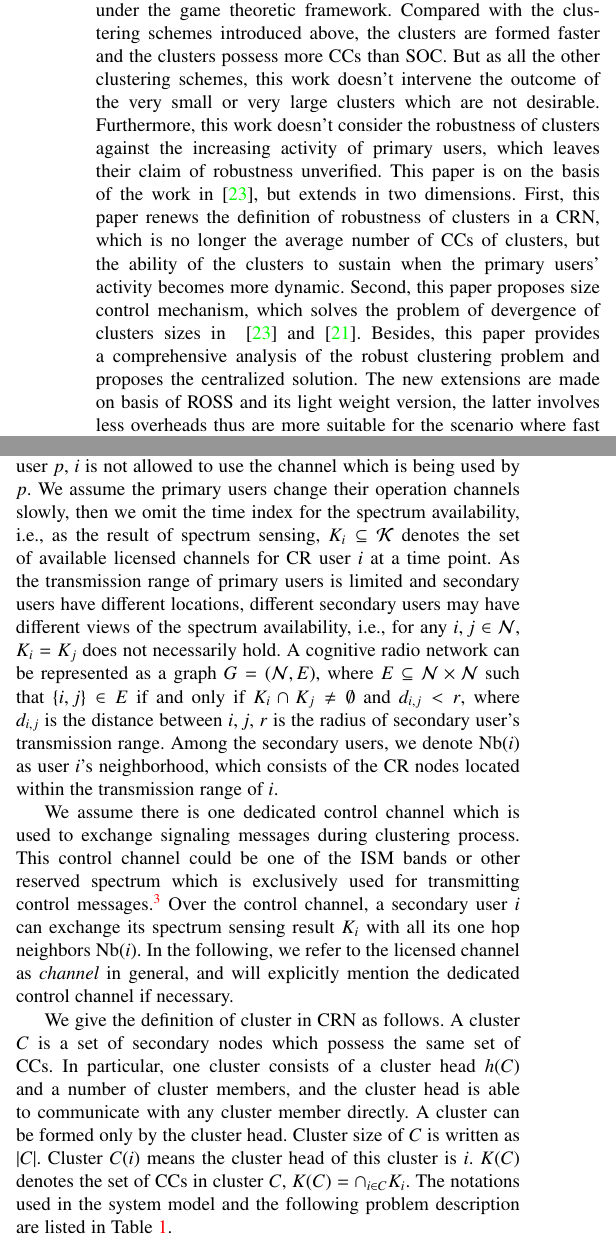
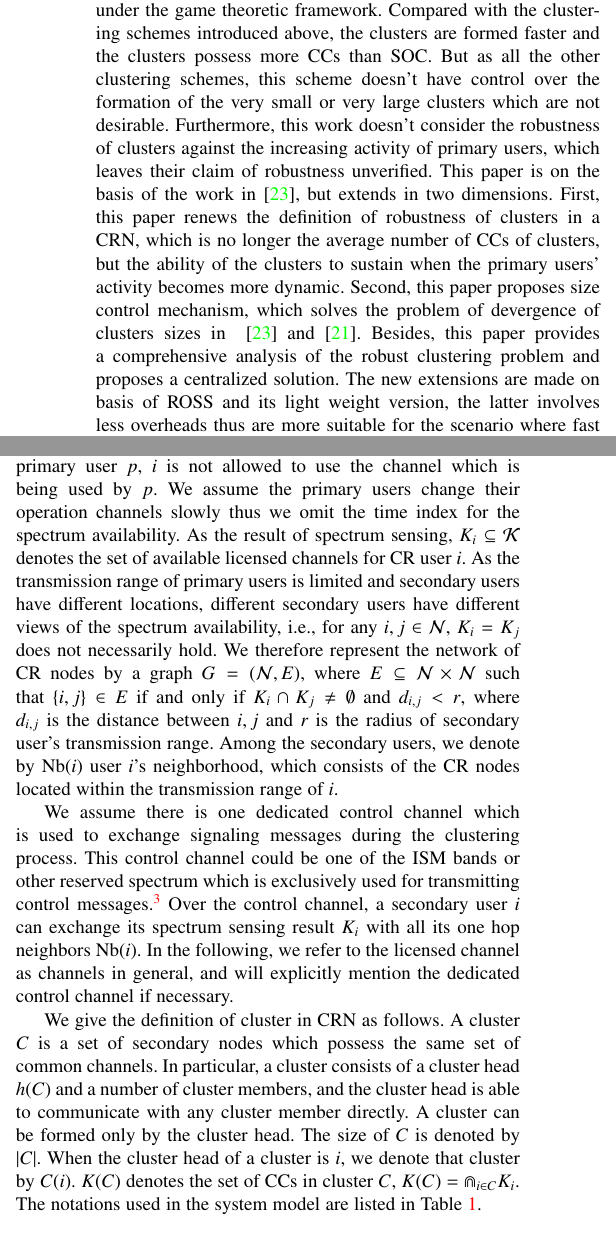
Before and after one commit to gujunbo/clustering_journal, a LaTeX paper (journal-draft/bare_jrnl_comsoc.tex): two parts of the columns of page 2 of 14, joined at a grey line, cut so that both start at the same text. Compiled offline with pdfLaTeX; a missing font is replaced by an installed copy or a similar font; a LaTeX package or settings file that is missing is left out.

Commit message:
modified before 2.1

```diff
--- a/journal-draft/bare_jrnl_comsoc.tex
+++ b/journal-draft/bare_jrnl_comsoc.tex
@@ -442,13 +442,13 @@ In addition, this scheme leads to the high variance of the cluster sizes, which
 
 A distributed clustering scheme ROSS is proposed in~\cite{Li11_ROSS} under the game theoretic framework.
 Compared with the clustering schemes introduced above, the clusters are formed faster and the clusters possess more CCs than SOC.
-But as all the other clustering schemes, this work doesn't intervene the outcome of the very small or very large clusters which are not desirable.
+But as all the other clustering schemes, this scheme doesn't have control over the formation of the very small or very large clusters which are not desirable.
 Furthermore, this work doesn't consider the robustness of clusters against the increasing activity of primary users, which leaves their claim of robustness unverified.
 %
 This paper is on the basis of the work in~\cite{Li11_ROSS}, but extends in two dimensions.
 First, this paper renews the definition of robustness of clusters in a CRN, which is no longer the average number of CCs of clusters, but the ability of the clusters to sustain when the primary users' activity becomes more dynamic.
 Second, this paper proposes size control mechanism, which solves the problem of devergence of clusters sizes in ~\cite{Li11_ROSS} and~\cite{LIU_TMC11_2}.
-Besides, this paper provides a comprehensive analysis of the robust clustering problem and proposes the centralized solution.
+Besides, this paper provides a comprehensive analysis of the robust clustering problem and proposes a centralized solution.
 %We stick to the motivation of forming robust clusters in CRN \ie let more CR users benefited from the cooperative decision making which is due to the clusters.
 %We propose both centralized and distributed clustering schemes, which result in more CR users in the clusters composed with multiple CR users, not only when the clusters are just formed, but also afterwards when the primary users' activity changes.
 %Besides, both centralized and distributed schemes take the cluster size into consideration, and both can control the sizes of the formed clusters to certain extent.
@@ -482,28 +482,28 @@ We adopt the unit disk model~\cite{unitDiskModel} for both primary and CR users'
 %As to the relation between the primary and secondary users,
 If a CR node $i$ locates within the transmission range of an active primary user $p$, $i$ is not allowed to use the channel which is being used by $p$.
 %On the other hand, if $i$ is not in the transmission range of primary user $p$, $i$ can certainly not detect the presence of $p$.
-We assume the primary users change their operation channels slowly, then we omit the time index for the spectrum availability, \ie as the result of spectrum sensing, $K_i \subseteq \mathcal{K}$ denotes the set of available licensed channels for CR user $i$ at a time point.
-As the transmission range of primary users is limited and secondary users have different locations, different secondary users may have different views of the spectrum availability, i.e., for any $i, j \in \mathcal{N}$, $K_i = K_{j}$ does not necessarily hold.
-A cognitive radio network can be represented as a graph $G = (\mathcal{N}, E)$, where $E \subseteq \mathcal{N} \times \mathcal{N}$ such that $\{i, j\} \in E$ if and only if $K_{i} \cap K_{j}\neq \emptyset$ and $d_{i,j} < r$, where $d_{i,j}$ is the distance between $i, j$, $r$ is the radius of secondary user's transmission range.
-%
-Among the secondary users, we denote $\text{Nb}(i)$ as user $i$'s neighborhood, which consists of the CR nodes located within the transmission range of $i$.
-
-We assume there is one dedicated control channel which is used to exchange signaling messages during clustering process.
+We assume the primary users change their operation channels slowly thus we omit the time index for the spectrum availability. As the result of spectrum sensing, $K_i \subseteq \mathcal{K}$ denotes the set of available licensed channels for CR user $i$.
+As the transmission range of primary users is limited and secondary users have different locations, different secondary users have different views of the spectrum availability, i.e., for any $i, j \in \mathcal{N}$, $K_i = K_{j}$ does not necessarily hold.
+We therefore represent the network of CR nodes by a graph $G = (\mathcal{N}, E)$, where $E \subseteq \mathcal{N} \times \mathcal{N}$ such that $\{i, j\} \in E$ if and only if $K_{i} \cap K_{j}\neq \emptyset$ and $d_{i,j} < r$, where $d_{i,j}$ is the distance between $i, j$ and $r$ is the radius of secondary user's transmission range.
+%
+Among the secondary users, we denote by $\text{Nb}(i)$ user $i$'s neighborhood, which consists of the CR nodes located within the transmission range of $i$.
+
+We assume there is one dedicated control channel which is used to exchange signaling messages during the clustering process.
 This control channel could be one of the ISM bands or other reserved spectrum which is exclusively used for transmitting control messages.\footnote{Actually, the control messages involved in the clustering process can also be transmitted on the available licensed channels through a rendezvous process by channel hopping~\cite{channelHopping_Rendezvous_2014, Gu_distributed_rendezvous_2014}, i.e., two neighboring nodes establish communication on the same channel.}
 Over the control channel, a secondary user $i$ can exchange its spectrum sensing result $K_i$ with all its one hop neighbors $\text{Nb}(i)$.
-In the following, we refer to the licensed channel as \textit{channel} in general, and will explicitly mention the dedicated control channel if necessary.
+In the following, we refer to the licensed channel as channels in general, and will explicitly mention the dedicated control channel if necessary.
 
 We give the definition of cluster in CRN as follows.
-A cluster $C$ is a set of secondary nodes which possess the same set of CCs.
-In particular, one cluster consists of a cluster head $h(C)$ and a number of cluster members, and the cluster head is able to communicate with any cluster member directly.
+A cluster $C$ is a set of secondary nodes which possess the same set of common channels.
+In particular, a cluster consists of a cluster head $h(C)$ and a number of cluster members, and the cluster head is able to communicate with any cluster member directly.
 A cluster can be formed only by the cluster head.
 %$\text{Nb}(i)$ denotes node $i$'s neighborhood which consists of all its one hop neighbors.
 %For any cluster member $i \in C$, $i \in \text{Nb} (h_C) $ holds.
-Cluster size of $C$ is written as $|C|$.
-Cluster $C(i)$ means the cluster head of this cluster is $i$.
-$K(C)$ denotes the set of CCs in cluster $C$, $ K(C) = \cap_{i\in C} K_i$.
+The size of $C$ is denoted by $|C|$.
+When the cluster head of a cluster is $i$, we denote that cluster by $C(i)$.
+$K(C)$ denotes the set of CCs in cluster $C$, $ K(C) = \Cap_{i\in C} K_i$.
 %Clustering is performed periodically, because the secondary users are mobile and the primary users change their operation channels, thus the channel availability on secondary users changes accordingly.
-The notations used in the system model and the following problem description are listed in Table~\ref{tab1}.
+The notations used in the system model are listed in Table~\ref{tab1}.
 \begin{table}[h!]
 \caption{Notations}
 \label{tab1}
```
